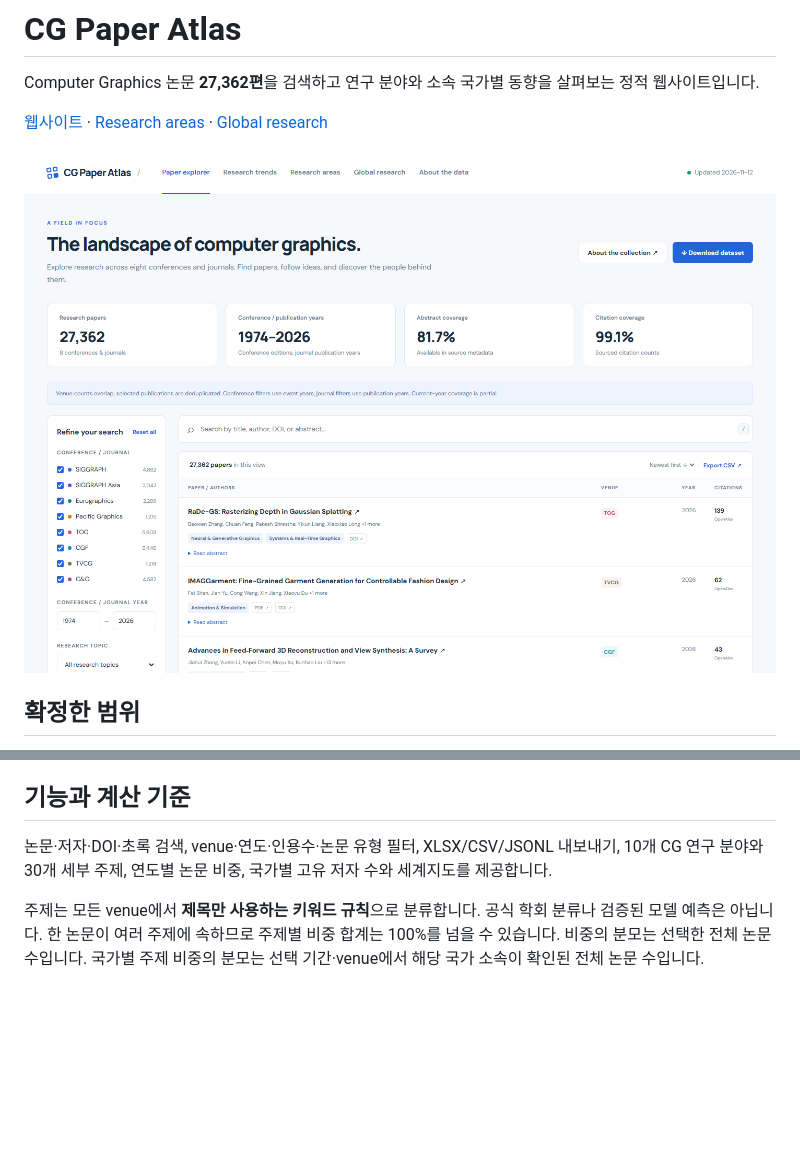
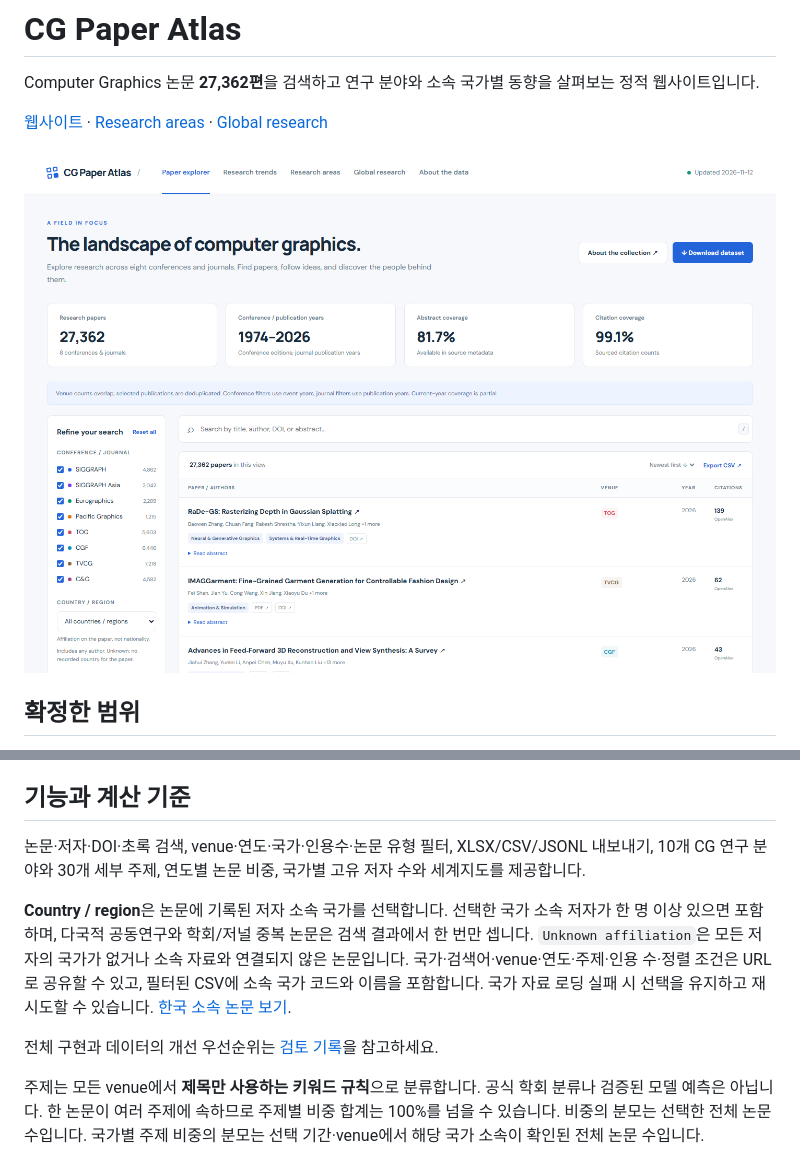
Before and after one commit to oweixx/cgpaper-atlas, a Markdown page: README.md, 2 parts joined by grey strips. Drawn GitHub-style; pictures changed too: docs/preview-desktop.png; blank space fills up the shorter version.

Commit message:
Add affiliation country filters and review CG Atlas improvements

```diff
--- a/README.md
+++ b/README.md
@@ -39,7 +39,11 @@ Snapshot 생성: **2026-11-12T14:28:51.153734+00:00**. 실제 수집 시각은
 
 ## 기능과 계산 기준
 
-논문·저자·DOI·초록 검색, venue·연도·인용수·논문 유형 필터, XLSX/CSV/JSONL 내보내기, 10개 CG 연구 분야와 30개 세부 주제, 연도별 논문 비중, 국가별 고유 저자 수와 세계지도를 제공합니다.
+논문·저자·DOI·초록 검색, venue·연도·국가·인용수·논문 유형 필터, XLSX/CSV/JSONL 내보내기, 10개 CG 연구 분야와 30개 세부 주제, 연도별 논문 비중, 국가별 고유 저자 수와 세계지도를 제공합니다.
+
+**Country / region**은 논문에 기록된 저자 소속 국가를 선택합니다. 선택한 국가 소속 저자가 한 명 이상 있으면 포함하며, 다국적 공동연구와 학회/저널 중복 논문은 검색 결과에서 한 번만 셉니다. `Unknown affiliation`은 모든 저자의 국가가 없거나 소속 자료와 연결되지 않은 논문입니다. 국가·검색어·venue·연도·주제·인용 수·정렬 조건은 URL로 공유할 수 있고, 필터된 CSV에 소속 국가 코드와 이름을 포함합니다. 국가 자료 로딩 실패 시 선택을 유지하고 재시도할 수 있습니다. [한국 소속 논문 보기](https://oweixx.github.io/cgpaper-atlas/?country=KR).
+
+전체 구현과 데이터의 개선 우선순위는 [검토 기록](docs/REVIEW.md)을 참고하세요.
 
 주제는 모든 venue에서 **제목만 사용하는 키워드 규칙**으로 분류합니다. 공식 학회 분류나 검증된 모델 예측은 아닙니다. 한 논문이 여러 주제에 속하므로 주제별 비중 합계는 100%를 넘을 수 있습니다. 비중의 분모는 선택한 전체 논문 수입니다. 국가별 주제 비중의 분모는 선택 기간·venue에서 해당 국가 소속이 확인된 전체 논문 수입니다.
 
```
Also changed, not shown: docs/REVIEW.md (added, +31 -0 lines), docs/preview-country-mobile.png (added), docs/preview-country.png (added), docs/preview-mobile.png, docs/preview-world.png, 12 other files.
